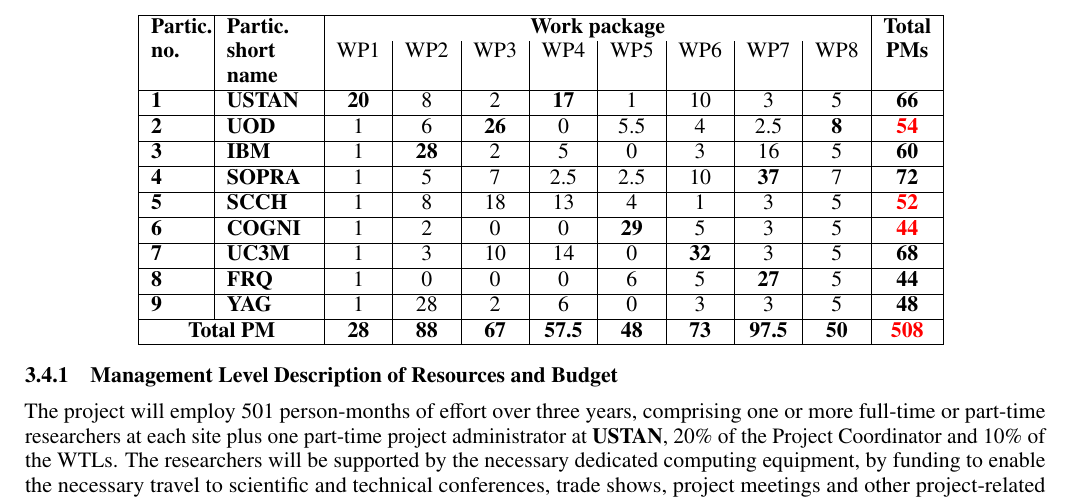
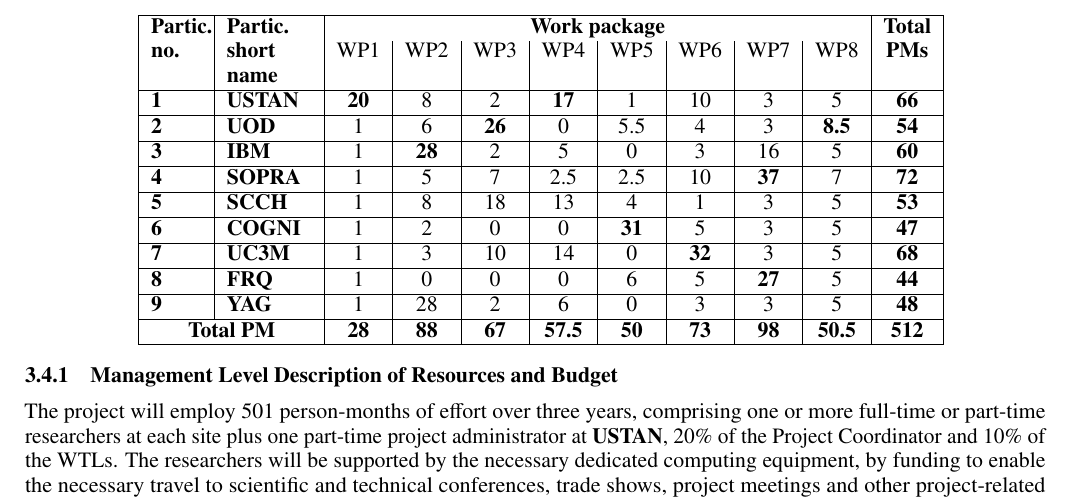
Before and after one commit to vjanjic/SecurityProposal, a LaTeX document (SecurityProposal.tex, which reads resources.tex): part of page 67 of 88, cut so that both start at the same text. Compiled offline with pdfLaTeX.

Commit message:
minor change

```diff
--- a/resources.tex
+++ b/resources.tex
@@ -36,7 +36,7 @@
 \\\hline
 
 \textbf{2} & \shortparticipant{2} &
-1 & 6 & \wpleader{26} & 0 & 5.5 & 4 & 2.5 & \wpleader{8} & \textbf{\textcolor{red}{54}} %Adds to 53 not 54
+1 & 6 & \wpleader{26} & 0 & 5.5 & 4 & 3 & \wpleader{8.5} & \textbf{54} %Adds to 53 not 54
  \\\hline
 
 \textbf{3} & \shortparticipant{3} &
@@ -48,11 +48,11 @@
  \\\hline
 
 \textbf{5} & \shortparticipant{5} &
-1 & 8 & 18 & 13 & 4 & 1 & 3 & 5 & \textbf{\textcolor{red}{52}} % comes at 53
+1 & 8 & 18 & 13 & 4 & 1 & 3 & 5 & \textbf{53}
  \\\hline
 
 \textbf{6} & \shortparticipant{6} &
-1 & 2 & 0 & 0 & \textbf{29} & 5 & 3 & 5 & \textbf{\textcolor{red}{44}} % comes at 45
+1 & 2 & 0 & 0 & \textbf{31} & 5 & 3 & 5 & \textbf{47} % comes at 45
  \\\hline
 \textbf{7} & \shortparticipant{7} &
 1 & 3 & 10 & 14 & 0 & \wpleader{32} & 3 & 5 & \textbf{68}
@@ -67,7 +67,7 @@
  \\\hline
 
 \multicolumn{2}{|c|}{\textbf{Total PM}} &
-\textbf{28} & \textbf{88} & \textbf{67} & \textbf{57.5} & \textbf{48} & \textbf{73} & \textbf{97.5} & \textbf{50} & \textbf{\textcolor{red}{508}} %509 (adding the individual total PMs)
+\textbf{28} & \textbf{88} & \textbf{67} & \textbf{57.5} & \textbf{50} & \textbf{73} & \textbf{98} & \textbf{50.5} & \textbf{512} %509 (adding the individual total PMs)
 
 \\\hline
 \end{tabular}
```
